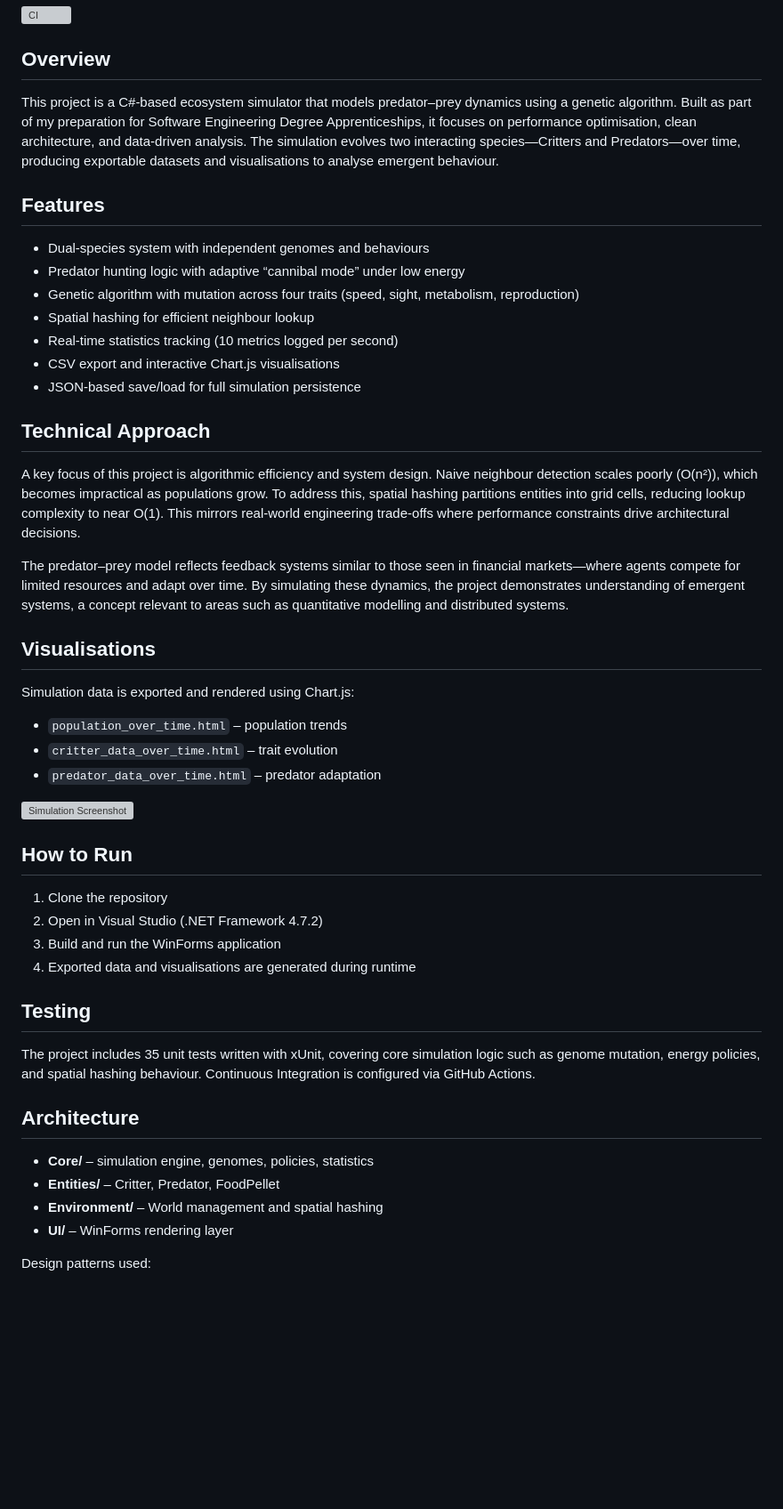
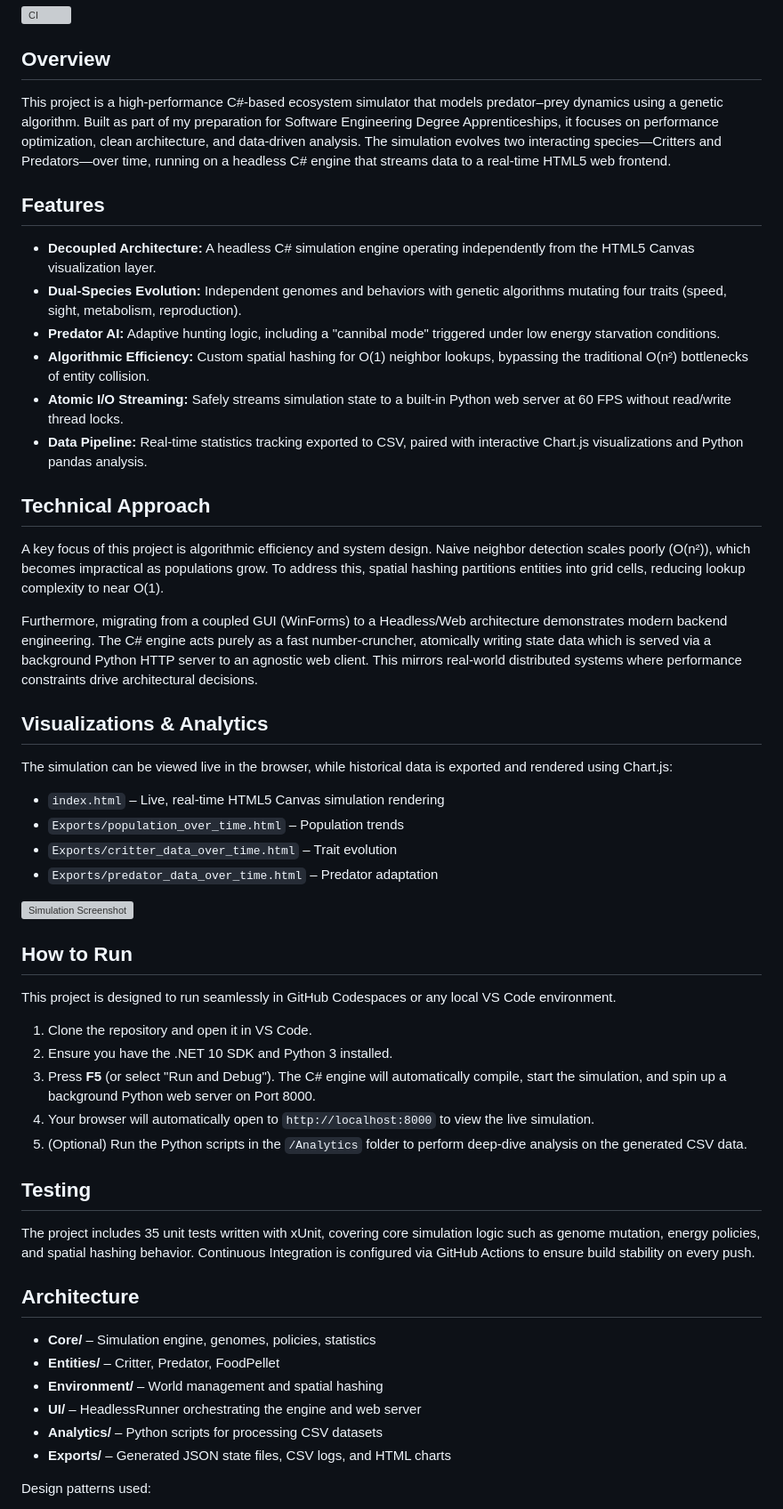
Before and after one commit to 77natsu77/Ecosystem-Simulator, a Markdown page: README.md, the part around one of its changes. Shown at 89% size. Drawn GitHub-style; blank space fills up the shorter version; grey boxes are pictures that could not be loaded.

```diff
--- a/README.md
+++ b/README.md
@@ -2,44 +2,49 @@
 [![CI](https://github.com/77natsu77/Ecosystem-Simulator/workflows/CI/badge.svg)](https://github.com/77natsu77/Ecosystem-Simulator/actions)
 
 ## Overview
-This project is a C#-based ecosystem simulator that models predator–prey dynamics using a genetic algorithm. Built as part of my preparation for Software Engineering Degree Apprenticeships, it focuses on performance optimisation, clean architecture, and data-driven analysis. The simulation evolves two interacting species—Critters and Predators—over time, producing exportable datasets and visualisations to analyse emergent behaviour.
+This project is a high-performance C#-based ecosystem simulator that models predator–prey dynamics using a genetic algorithm. Built as part of my preparation for Software Engineering Degree Apprenticeships, it focuses on performance optimization, clean architecture, and data-driven analysis. The simulation evolves two interacting species—Critters and Predators—over time, running on a headless C# engine that streams data to a real-time HTML5 web frontend.
 
 ## Features
-- Dual-species system with independent genomes and behaviours
-- Predator hunting logic with adaptive “cannibal mode” under low energy
-- Genetic algorithm with mutation across four traits (speed, sight, metabolism, reproduction)
-- Spatial hashing for efficient neighbour lookup
-- Real-time statistics tracking (10 metrics logged per second)
-- CSV export and interactive Chart.js visualisations
-- JSON-based save/load for full simulation persistence
+- **Decoupled Architecture:** A headless C# simulation engine operating independently from the HTML5 Canvas visualization layer.
+- **Dual-Species Evolution:** Independent genomes and behaviors with genetic algorithms mutating four traits (speed, sight, metabolism, reproduction).
+- **Predator AI:** Adaptive hunting logic, including a "cannibal mode" triggered under low energy starvation conditions.
+- **Algorithmic Efficiency:** Custom spatial hashing for O(1) neighbor lookups, bypassing the traditional O(n²) bottlenecks of entity collision.
+- **Atomic I/O Streaming:** Safely streams simulation state to a built-in Python web server at 60 FPS without read/write thread locks.
+- **Data Pipeline:** Real-time statistics tracking exported to CSV, paired with interactive Chart.js visualizations and Python pandas analysis.
 
 ## Technical Approach
-A key focus of this project is algorithmic efficiency and system design. Naive neighbour detection scales poorly (O(n²)), which becomes impractical as populations grow. To address this, spatial hashing partitions entities into grid cells, reducing lookup complexity to near O(1). This mirrors real-world engineering trade-offs where performance constraints drive architectural decisions.
+A key focus of this project is algorithmic efficiency and system design. Naive neighbor detection scales poorly (O(n²)), which becomes impractical as populations grow. To address this, spatial hashing partitions entities into grid cells, reducing lookup complexity to near O(1).
 
-The predator–prey model reflects feedback systems similar to those seen in financial markets—where agents compete for limited resources and adapt over time. By simulating these dynamics, the project demonstrates understanding of emergent systems, a concept relevant to areas such as quantitative modelling and distributed systems.
+Furthermore, migrating from a coupled GUI (WinForms) to a Headless/Web architecture demonstrates modern backend engineering. The C# engine acts purely as a fast number-cruncher, atomically writing state data which is served via a background Python HTTP server to an agnostic web client. This mirrors real-world distributed systems where performance constraints drive architectural decisions.
 
-## Visualisations
-Simulation data is exported and rendered using Chart.js:
-- `population_over_time.html` – population trends
-- `critter_data_over_time.html` – trait evolution
-- `predator_data_over_time.html` – predator adaptation
+## Visualizations & Analytics
+The simulation can be viewed live in the browser, while historical data is exported and rendered using Chart.js:
+- `index.html` – Live, real-time HTML5 Canvas simulation rendering
+- `Exports/population_over_time.html` – Population trends
+- `Exports/critter_data_over_time.html` – Trait evolution
+- `Exports/predator_data_over_time.html` – Predator adaptation
 
 ![Simulation Screenshot](<SCREENSHOT_URL>)
 
 ## How to Run
-1. Clone the repository
-2. Open in Visual Studio (.NET Framework 4.7.2)
-3. Build and run the WinForms application
-4. Exported data and visualisations are generated during runtime
+This project is designed to run seamlessly in GitHub Codespaces or any local VS Code environment.
+
+1. Clone the repository and open it in VS Code.
+2. Ensure you have the .NET 10 SDK and Python 3 installed.
+3. Press **F5** (or select "Run and Debug"). The C# engine will automatically compile, start the simulation, and spin up a background Python web server on Port 8000.
+4. Your browser will automatically open to `http://localhost:8000` to view the live simulation.
+5. (Optional) Run the Python scripts in the `/Analytics` folder to perform deep-dive analysis on the generated CSV data.
 
 ## Testing
-The project includes 35 unit tests written with xUnit, covering core simulation logic such as genome mutation, energy policies, and spatial hashing behaviour. Continuous Integration is configured via GitHub Actions.
+The project includes 35 unit tests written with xUnit, covering core simulation logic such as genome mutation, energy policies, and spatial hashing behavior. Continuous Integration is configured via GitHub Actions to ensure build stability on every push.
 
 ## Architecture
-- **Core/** – simulation engine, genomes, policies, statistics
+- **Core/** – Simulation engine, genomes, policies, statistics
 - **Entities/** – Critter, Predator, FoodPellet
 - **Environment/** – World management and spatial hashing
-- **UI/** – WinForms rendering layer
+- **UI/** – HeadlessRunner orchestrating the engine and web server
+- **Analytics/** – Python scripts for processing CSV datasets
+- **Exports/** – Generated JSON state files, CSV logs, and HTML charts
 
 Design patterns used:
 - Strategy Pattern (energy policies)
```
Also changed, not shown: other parts of README.md (+7 -6 lines).
